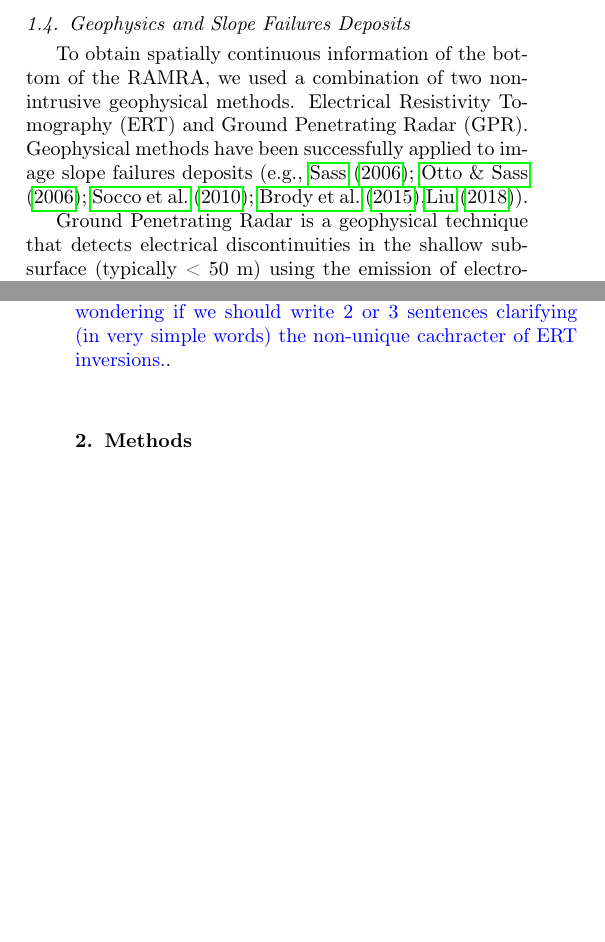
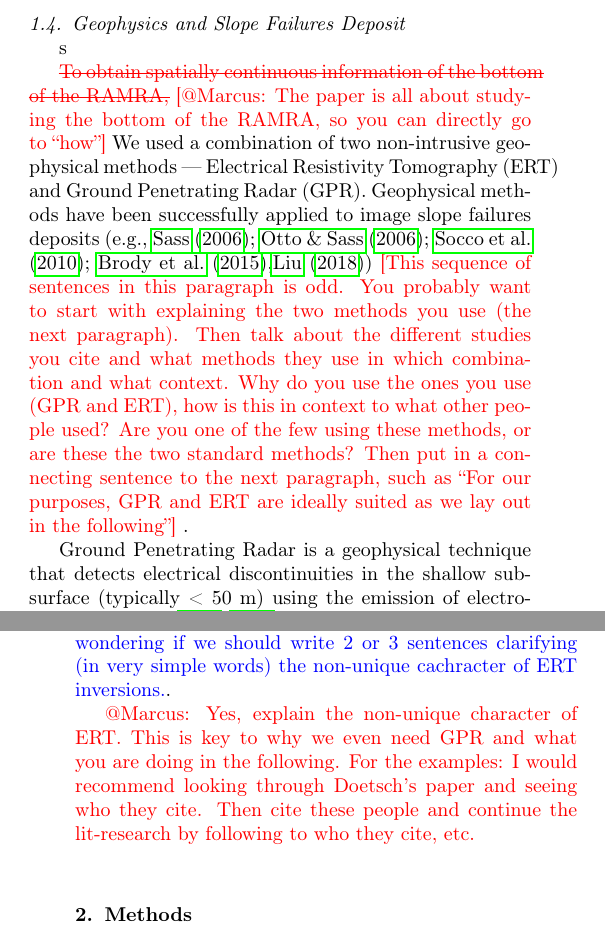
Before and after one commit to mvpacheco90/Yosemite, a LaTeX paper (003-RAMRA_Paper.tex): two parts of the columns of pages 2 and 3 of 8, joined at a grey line, cut so that both start at the same text, the shorter picture padded with empty space. Compiled offline with pdfLaTeX.

Commit message:
continued working on the paper

```diff
--- a/003-RAMRA_Paper.tex
+++ b/003-RAMRA_Paper.tex
@@ -35,7 +35,7 @@
 %% APA style
 \bibliographystyle{model5-names}\biboptions{authoryear}
 
-%\addeditor{Alain}
+\addeditor{Alain}
 
 %%%%%%%
 % The trackchanges package adds five new LaTeX commands:
@@ -156,9 +156,26 @@ Cosmogenic \ce{^{10}Be} exposure ages demonstrate that the Royal Arches Meadow R
 
 
 
-\subsection{Geophysics and Slope Failures Deposits}
+\subsection{Geophysics and Slope Failures Deposit}s
 
-To obtain spatially continuous information of the bottom of the RAMRA, we used a combination of two non-intrusive geophysical methods. Electrical Resistivity Tomography (ERT) and Ground Penetrating Radar (GPR). Geophysical methods have been successfully applied to image slope failures deposits (e.g., \cite{sass2006determination}; \cite{otto2006comparing}; \cite{socco2010geophysical}; \cite{brody2015near},\cite{liu2018near}).
+\alon\sout{To obtain spatially continuous information of the bottom of
+  the RAMRA,} [@Marcus: The paper is all about studying the bottom of
+  the RAMRA, so you can directly go to ``how''] \aloff We used a
+combination of two non-intrusive geophysical methods --- Electrical
+Resistivity Tomography (ERT) and Ground Penetrating Radar
+(GPR). Geophysical methods have been successfully applied to image
+slope failures deposits (e.g., \cite{sass2006determination};
+\cite{otto2006comparing}; \cite{socco2010geophysical};
+\cite{brody2015near},\cite{liu2018near}) \alon [This sequence of
+  sentences in this paragraph is odd. You probably want to start with
+  explaining the two methods you use (the next paragraph). Then talk about
+  the different studies you cite and what methods they use in which
+  combination and what context. Why do you use the ones you use (GPR and ERT), how is this in
+  context to what other people used? Are you one of the few using
+  these methods, or are these the two standard methods? Then put in a
+  connecting sentence to the next paragraph, such as ``For our
+  purposes, GPR and ERT are ideally suited as we lay out in the
+  following''] \aloff.
 
 Ground Penetrating Radar is a geophysical technique that detects electrical discontinuities in the shallow subsurface (typically < 50 m) using the emission of electromagnetic waves \citep{neal2004ground}. The most common form of GPR measurements, called common offset profiling, involves keeping a transmitter antenna and a receiver antenna at a fixed distance and moving them along a profile line on the surface to detect reflections from subsurface features \citep{jol2008ground}. GPR reflections are caused by abrupt changes in dielectric permittivity of the medium. Several factors can influence those changes, such as: different lithologies, variations in grain size and orientation, and water table (Olhoeft, G. R., 1998 and \citep{neal2004ground}. Hence, GPR is an adequate technique to investigate the interface between the  granitic debri avalanche deposit and the underlying  valley sediments (lascustrine, deltaic and fluvial).
 
@@ -169,7 +186,17 @@ Geophysical methods present a efficient way to acquire subsurface information an
 
 \COMON Hi Alain, would you have more examples to go here? I have browsed the internet, but were not able to find any major paper about this combination.
 
-    Giving the public who will read the paper, I was also wondering if we should write 2 or 3 sentences clarifying (in very simple words) the  non-unique cachracter of ERT inversions.\COMOFF.
+Giving the public who will read the paper, I was also wondering if
+we should write 2 or 3 sentences clarifying (in very simple words)
+the  non-unique cachracter of ERT inversions.\COMOFF.
+
+\alon
+@Marcus: Yes, explain the non-unique character of ERT. This is key to
+why we even need GPR and what you are doing in the following. For the
+examples: I would recommend looking through Doetsch's paper and seeing
+who they cite. Then cite these people and continue the lit-research by
+following to who they cite, etc.
+\aloff
 
 
 
```
Also changed, not shown: 003-RAMRA_Paper.tex (2 more changed lines).
